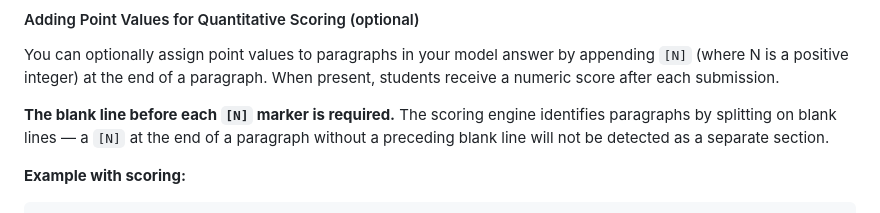
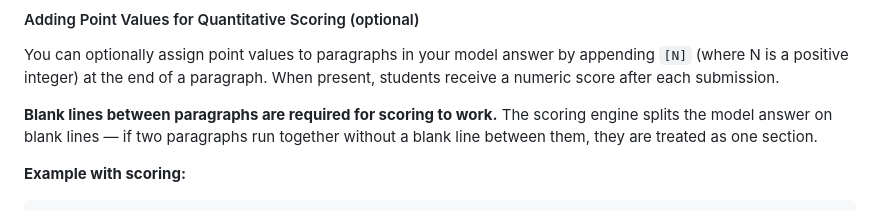
Before and after one commit to dougwyu/essay-coach, a Markdown page: docs/tutorial.md, the part around the change. Rendered like a GitHub page.

Commit message:
Fix unclear wording on blank line requirement for model answer scoring
Co-Authored-By: Claude Sonnet 4.6 <noreply@anthropic.com>

```diff
--- a/docs/tutorial.md
+++ b/docs/tutorial.md
@@ -217,7 +217,7 @@ basis for most food chains and aerobic life.
 
 You can optionally assign point values to paragraphs in your model answer by appending `[N]` (where N is a positive integer) at the end of a paragraph. When present, students receive a numeric score after each submission.
 
-**The blank line before each `[N]` marker is required.** The scoring engine identifies paragraphs by splitting on blank lines — a `[N]` at the end of a paragraph without a preceding blank line will not be detected as a separate section.
+**Blank lines between paragraphs are required for scoring to work.** The scoring engine splits the model answer on blank lines — if two paragraphs run together without a blank line between them, they are treated as one section.
 
 **Example with scoring:**
 
```
